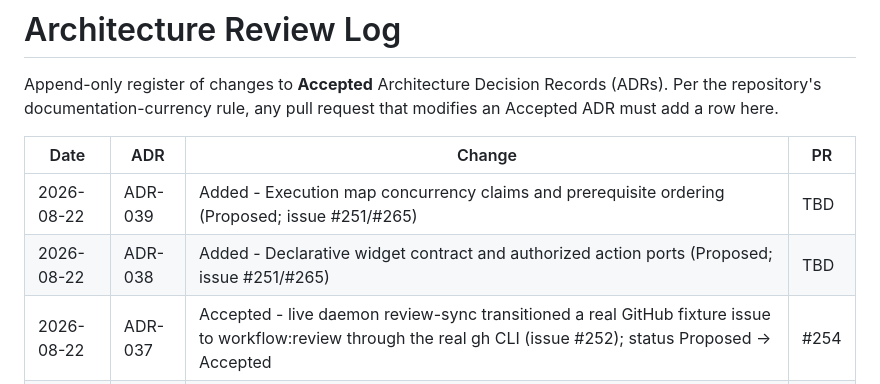
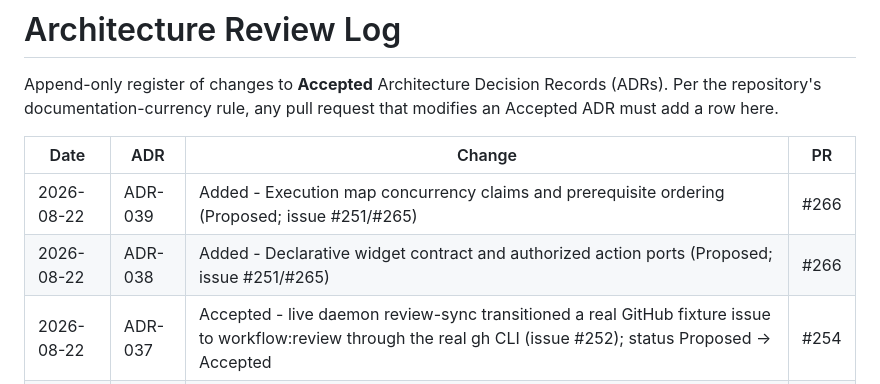
Before and after one commit to rian010194/cortxt, a Markdown page: docs/architecture/REVIEW_LOG.md, the part around the change. GitHub-like rendering.

Commit message:
docs(review-log): set ADR-038/039 PR references (#266)
Signed-off-by: CNS Vault <cns-vault@railway.app>

```diff
--- a/docs/architecture/REVIEW_LOG.md
+++ b/docs/architecture/REVIEW_LOG.md
@@ -6,8 +6,8 @@ that modifies an Accepted ADR must add a row here.
 
 | Date | ADR | Change | PR |
 | --- | --- | --- | --- |
-| 2026-08-22 | ADR-039 | Added - Execution map concurrency claims and prerequisite ordering (Proposed; issue #251/#265) | TBD |
-| 2026-08-22 | ADR-038 | Added - Declarative widget contract and authorized action ports (Proposed; issue #251/#265) | TBD |
+| 2026-08-22 | ADR-039 | Added - Execution map concurrency claims and prerequisite ordering (Proposed; issue #251/#265) | #266 |
+| 2026-08-22 | ADR-038 | Added - Declarative widget contract and authorized action ports (Proposed; issue #251/#265) | #266 |
 | 2026-08-22 | ADR-037 | Accepted - live daemon review-sync transitioned a real GitHub fixture issue to workflow:review through the real gh CLI (issue #252); status Proposed -> Accepted | #254 |
 | 2026-08-22 | ADR-037 | Added - MCP review submission daemon synchronization (Proposed; issue #249) | #250 |
 | 2026-08-22 | ADR-036 | Accepted - MCP run lifecycle async create/status approved after end-to-end dogfood proof over real MCP stdio with a deterministic engine (issue #247); status Proposed -> Accepted | #248 |
```
